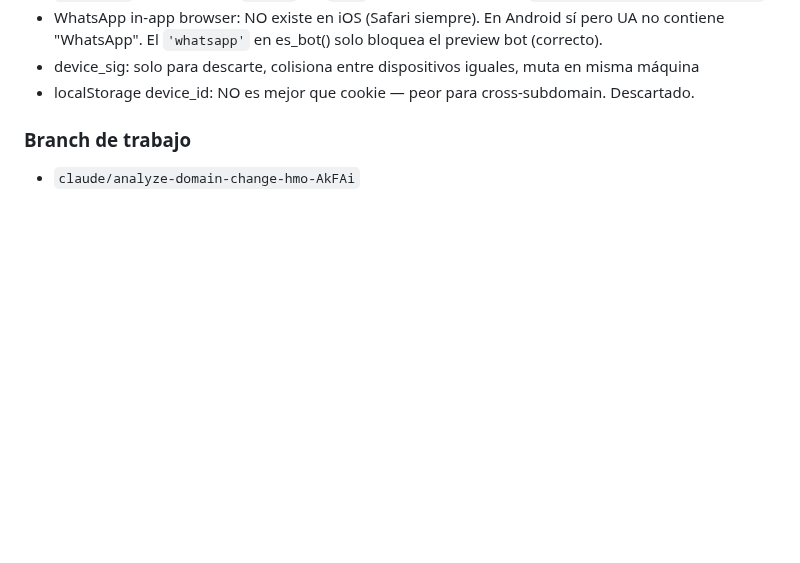
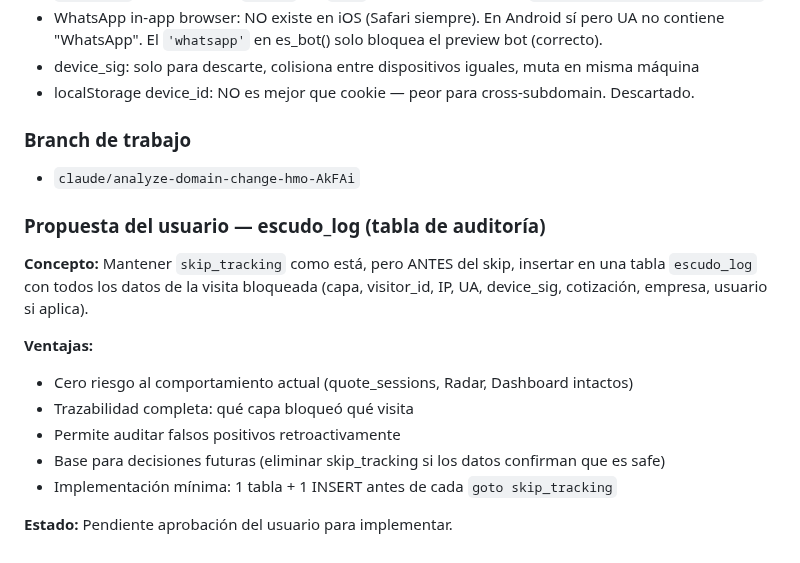
Before and after one commit to gansomedina/cotizacloud, a Markdown page: CLAUDE.md, the part around the change. Rendered like a GitHub page; blank space fills up the shorter version.

Commit message:
docs: propuesta escudo_log tabla de auditoría
https://claude.ai/code/session_012dgEfYCyoqR8RzZdKdjWMo

```diff
--- a/CLAUDE.md
+++ b/CLAUDE.md
@@ -1681,3 +1681,15 @@ Kevin reporta que al abrir el Radar desde su computadora (logueado), sus visitas
 
 ### Branch de trabajo
 - `claude/analyze-domain-change-hmo-AkFAi`
+
+### Propuesta del usuario — escudo_log (tabla de auditoría)
+**Concepto:** Mantener `skip_tracking` como está, pero ANTES del skip, insertar en una tabla `escudo_log` con todos los datos de la visita bloqueada (capa, visitor_id, IP, UA, device_sig, cotización, empresa, usuario si aplica).
+
+**Ventajas:**
+- Cero riesgo al comportamiento actual (quote_sessions, Radar, Dashboard intactos)
+- Trazabilidad completa: qué capa bloqueó qué visita
+- Permite auditar falsos positivos retroactivamente
+- Base para decisiones futuras (eliminar skip_tracking si los datos confirman que es safe)
+- Implementación mínima: 1 tabla + 1 INSERT antes de cada `goto skip_tracking`
+
+**Estado:** Pendiente aprobación del usuario para implementar.
```
